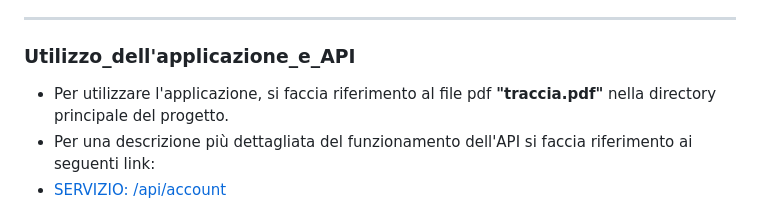
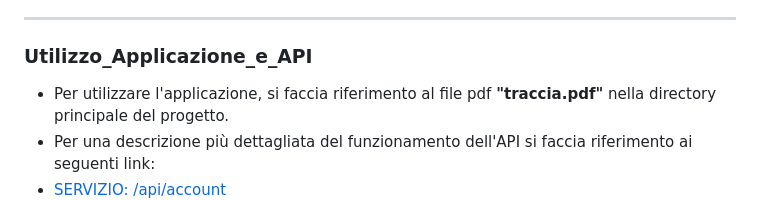
Before and after one commit to Zeptogram/rest-api-bank, a Markdown page: README.md, the part around the change printed below. GitHub-like rendering.

```diff
--- a/README.md
+++ b/README.md
@@ -232,7 +232,7 @@ python3 -m flask run
 
 <hr>
 
-### Utilizzo_dell'applicazione_e_API
+### Utilizzo_Applicazione_e_API
 - Per utilizzare l'applicazione, si faccia riferimento al file pdf __"traccia.pdf"__ nella directory principale del progetto.
 - Per una descrizione più dettagliata del funzionamento dell'API si faccia riferimento ai seguenti link:
 - [SERVIZIO: /api/account](https://documenter.getpostman.com/view/21507621/UzBmLSXp)
```
Also changed, not shown: other parts of README.md (+1 -1 lines).
